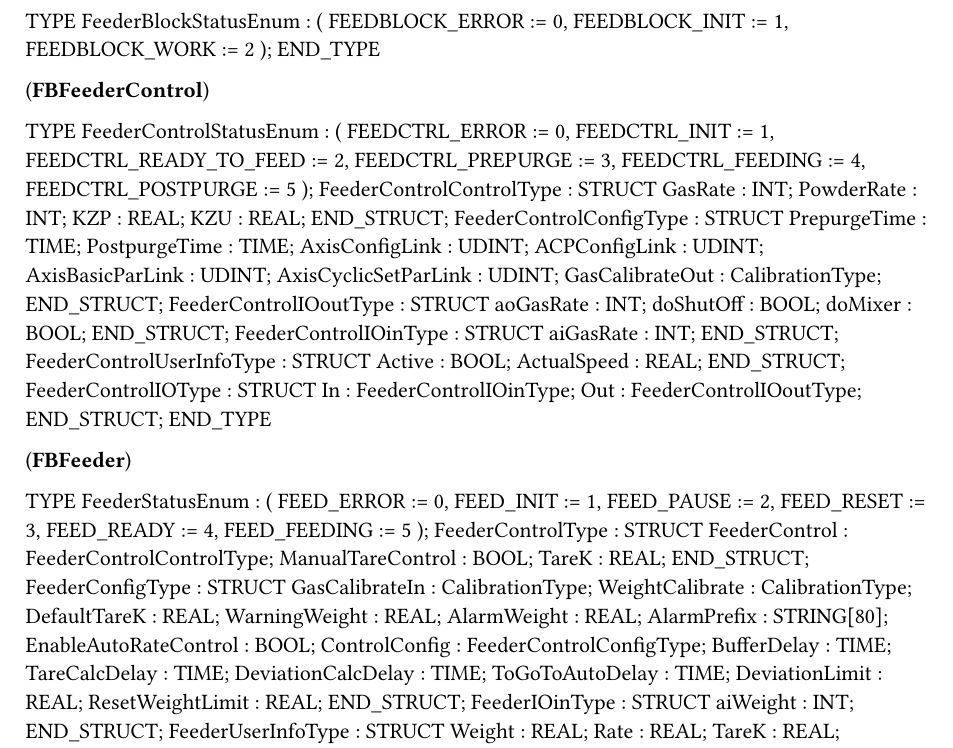
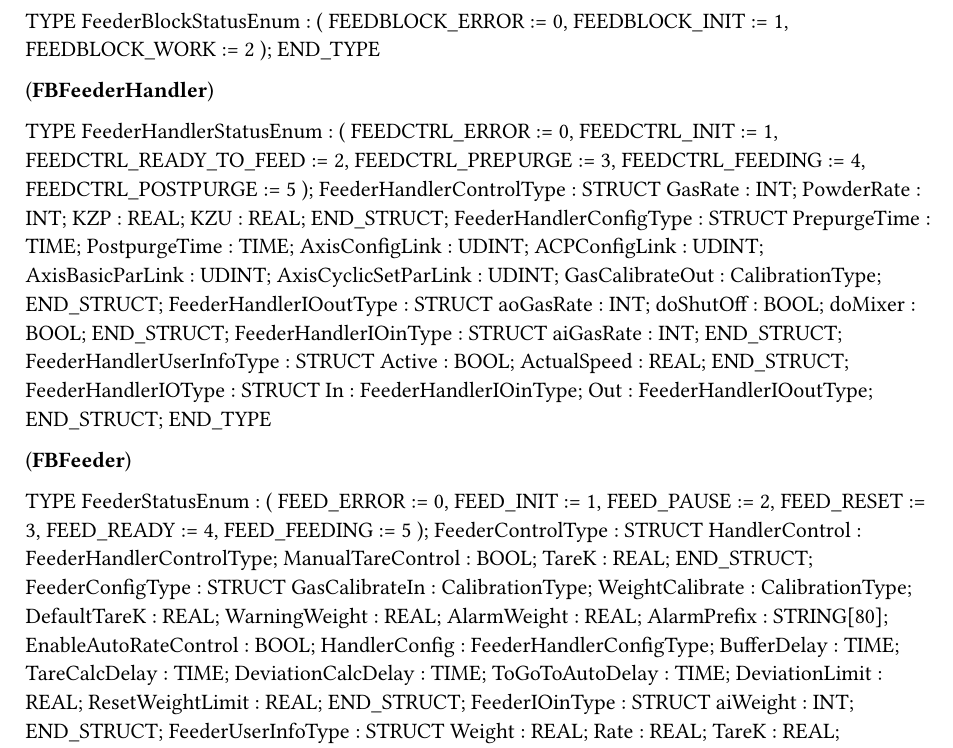
Before and after one commit to StankevichSL/FeederBR, a Typst document (Logical/FeederLib/Types.typ): part of the page, cut so that both start at the same text. Compiled offline with Typst 0.15.

Commit message:
FBFeederControl -> FBFeederHandler
Переименование функционального блока и типов

```diff
--- a/Logical/FeederLib/Types.typ
+++ b/Logical/FeederLib/Types.typ
@@ -8,10 +8,10 @@ TYPE
 		);
 END_TYPE
 
-(*FBFeederControl*)
+(*FBFeederHandler*)
 
 TYPE
-	FeederControlStatusEnum :
+	FeederHandlerStatusEnum :
 		(
 		FEEDCTRL_ERROR := 0,
 		FEEDCTRL_INIT := 1,
@@ -20,13 +20,13 @@ TYPE
 		FEEDCTRL_FEEDING := 4,
 		FEEDCTRL_POSTPURGE := 5
 		);
-	FeederControlControlType : 	STRUCT
+	FeederHandlerControlType : 	STRUCT
 		GasRate : INT;
 		PowderRate : INT;
 		KZP : REAL;
 		KZU : REAL;
 	END_STRUCT;
-	FeederControlConfigType : 	STRUCT
+	FeederHandlerConfigType : 	STRUCT
 		PrepurgeTime : TIME;
 		PostpurgeTime : TIME;
 		AxisConfigLink : UDINT;
@@ -35,21 +35,21 @@ TYPE
 		AxisCyclicSetParLink : UDINT;
 		GasCalibrateOut : CalibrationType;
 	END_STRUCT;
-	FeederControlIOoutType : 	STRUCT
+	FeederHandlerIOoutType : 	STRUCT
 		aoGasRate : INT;
 		doShutOff : BOOL;
 		doMixer : BOOL;
 	END_STRUCT;
-	FeederControlIOinType : 	STRUCT
+	FeederHandlerIOinType : 	STRUCT
 		aiGasRate : INT;
 	END_STRUCT;
-	FeederControlUserInfoType : 	STRUCT
+	FeederHandlerUserInfoType : 	STRUCT
 		Active : BOOL;
 		ActualSpeed : REAL;
 	END_STRUCT;
-	FeederControlIOType : 	STRUCT
-		In : FeederControlIOinType;
-		Out : FeederControlIOoutType;
+	FeederHandlerIOType : 	STRUCT
+		In : FeederHandlerIOinType;
+		Out : FeederHandlerIOoutType;
 	END_STRUCT;
 END_TYPE
 
@@ -66,7 +66,7 @@ TYPE
 		FEED_FEEDING := 5
 		);
 	FeederControlType : 	STRUCT
-		FeederControl : FeederControlControlType;
+		HandlerControl : FeederHandlerControlType;
 		ManualTareControl : BOOL;
 		TareK : REAL;
 	END_STRUCT;
@@ -78,7 +78,7 @@ TYPE
 		AlarmWeight : REAL;
 		AlarmPrefix : STRING[80];
 		EnableAutoRateControl : BOOL;
-		ControlConfig : FeederControlConfigType;
+		HandlerConfig : FeederHandlerConfigType;
 		BufferDelay : TIME;
 		TareCalcDelay : TIME;
 		DeviationCalcDelay : TIME;
```
Also changed, not shown: 5 other files.
